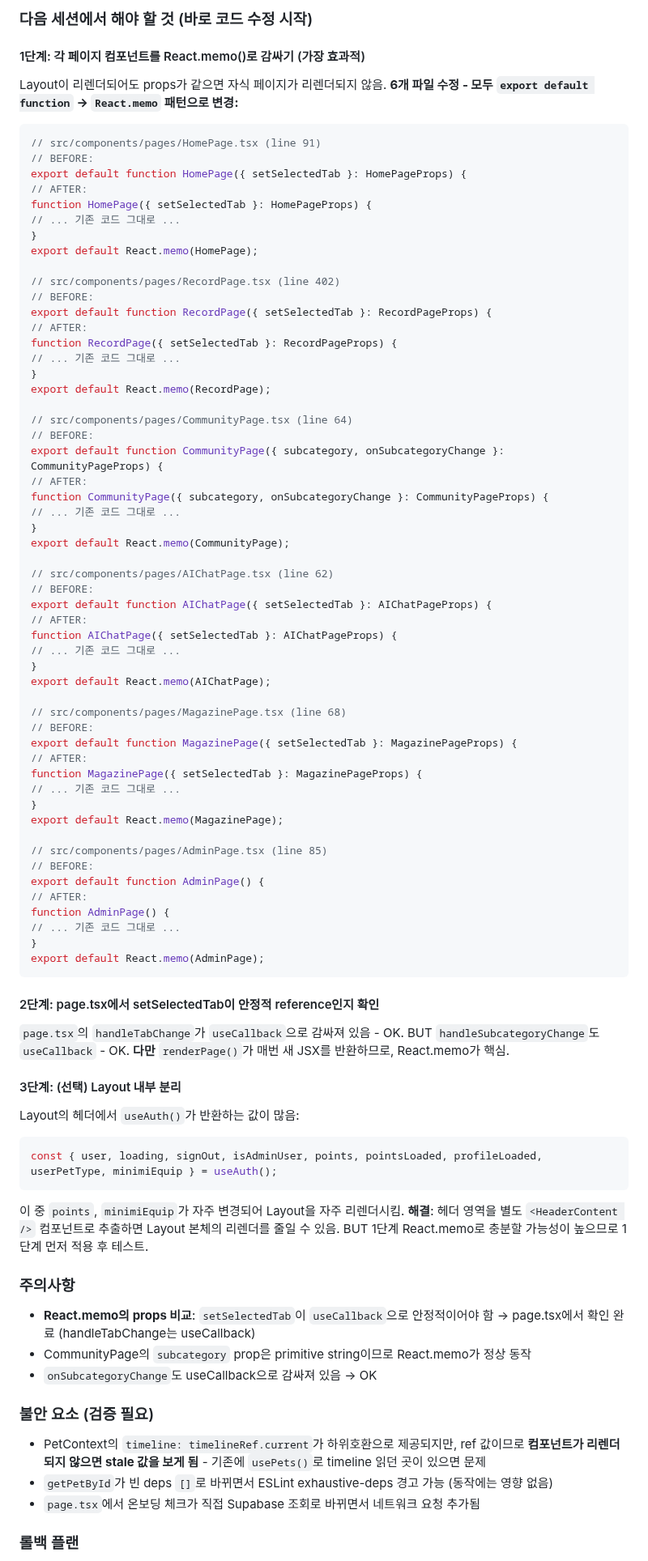
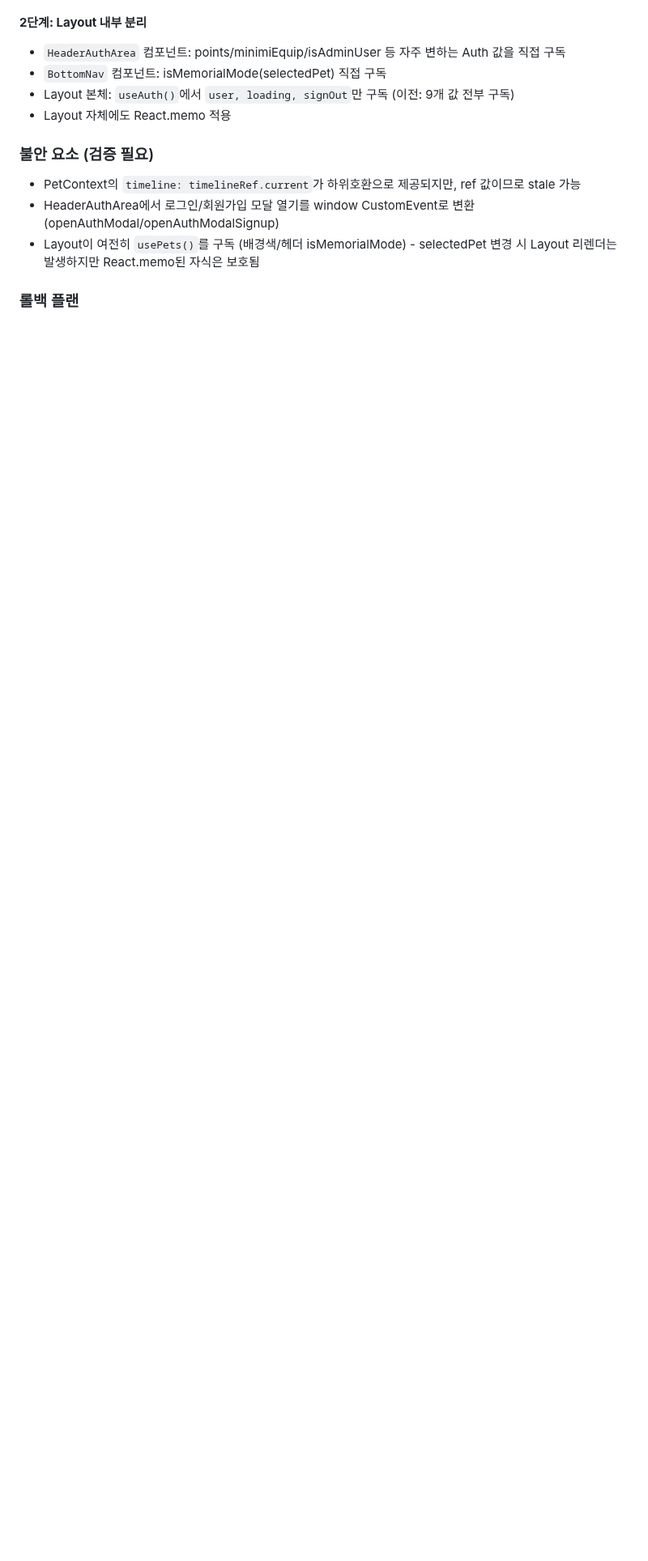
Before and after one commit to sharkwind1-pixel/memento1, a Markdown page: RELAY.md, the part around one of its changes. Shown at 81% size. Drawn GitHub-style; blank space fills up the shorter version.

Commit message:
RELAY 업데이트: React.memo 적용 완료 상태 반영
Co-Authored-By: Claude (claude-opus-4-6) <noreply@anthropic.com>

````diff
--- a/RELAY.md
+++ b/RELAY.md
@@ -46,93 +27,14 @@ AuthContext 값 변경 (points, minimiEquip, profileLoaded 등)
-### 다음 세션에서 해야 할 것 (바로 코드 수정 시작)
-
-#### 1단계: 각 페이지 컴포넌트를 React.memo()로 감싸기 (가장 효과적)
-
-Layout이 리렌더되어도 props가 같으면 자식 페이지가 리렌더되지 않음.
-**6개 파일 수정 - 모두 `export default function` → `React.memo` 패턴으로 변경:**
-
-```typescript
-// src/components/pages/HomePage.tsx (line 91)
-// BEFORE:
-export default function HomePage({ setSelectedTab }: HomePageProps) {
-// AFTER:
-function HomePage({ setSelectedTab }: HomePageProps) {
-// ... 기존 코드 그대로 ...
-}
-export default React.memo(HomePage);
-
-// src/components/pages/RecordPage.tsx (line 402)
-// BEFORE:
-export default function RecordPage({ setSelectedTab }: RecordPageProps) {
-// AFTER:
-function RecordPage({ setSelectedTab }: RecordPageProps) {
-// ... 기존 코드 그대로 ...
-}
-export default React.memo(RecordPage);
-
-// src/components/pages/CommunityPage.tsx (line 64)
-// BEFORE:
-export default function CommunityPage({ subcategory, onSubcategoryChange }: CommunityPageProps) {
-// AFTER:
-function CommunityPage({ subcategory, onSubcategoryChange }: CommunityPageProps) {
-// ... 기존 코드 그대로 ...
-}
-export default React.memo(CommunityPage);
-
-// src/components/pages/AIChatPage.tsx (line 62)
-// BEFORE:
-export default function AIChatPage({ setSelectedTab }: AIChatPageProps) {
-// AFTER:
-function AIChatPage({ setSelectedTab }: AIChatPageProps) {
-// ... 기존 코드 그대로 ...
-}
-export default React.memo(AIChatPage);
-
-// src/components/pages/MagazinePage.tsx (line 68)
-// BEFORE:
-export default function MagazinePage({ setSelectedTab }: MagazinePageProps) {
-// AFTER:
-function MagazinePage({ setSelectedTab }: MagazinePageProps) {
-// ... 기존 코드 그대로 ...
-}
-export default React.memo(MagazinePage);
-
-// src/components/pages/AdminPage.tsx (line 85)
-// BEFORE:
-export default function AdminPage() {
-// AFTER:
-function AdminPage() {
-// ... 기존 코드 그대로 ...
-}
-export default React.memo(AdminPage);
-```
-
-#### 2단계: page.tsx에서 setSelectedTab이 안정적 reference인지 확인
-
-`page.tsx`의 `handleTabChange`가 `useCallback`으로 감싸져 있음 - OK.
-BUT `handleSubcategoryChange`도 `useCallback` - OK.
-**다만** `renderPage()`가 매번 새 JSX를 반환하므로, React.memo가 핵심.
-
-#### 3단계: (선택) Layout 내부 분리
-
-Layout의 헤더에서 `useAuth()`가 반환하는 값이 많음:
-```typescript
-const { user, loading, signOut, isAdminUser, points, pointsLoaded, profileLoaded, userPetType, minimiEquip } = useAuth();
-```
-이 중 `points`, `minimiEquip`가 자주 변경되어 Layout을 자주 리렌더시킴.
-**해결**: 헤더 영역을 별도 `<HeaderContent />` 컴포넌트로 추출하면 Layout 본체의 리렌더를 줄일 수 있음.
-BUT 1단계 React.memo로 충분할 가능성이 높으므로 1단계 먼저 적용 후 테스트.
-
-### 주의사항
-
-- **React.memo의 props 비교**: `setSelectedTab`이 `useCallback`으로 안정적이어야 함 → page.tsx에서 확인 완료 (handleTabChange는 useCallback)
-- CommunityPage의 `subcategory` prop은 primitive string이므로 React.memo가 정상 동작
-- `onSubcategoryChange`도 useCallback으로 감싸져 있음 → OK
+**2단계: Layout 내부 분리**
+- `HeaderAuthArea` 컴포넌트: points/minimiEquip/isAdminUser 등 자주 변하는 Auth 값을 직접 구독
+- `BottomNav` 컴포넌트: isMemorialMode(selectedPet) 직접 구독
+- Layout 본체: `useAuth()`에서 `user, loading, signOut`만 구독 (이전: 9개 값 전부 구독)
+- Layout 자체에도 React.memo 적용
 
 ### 불안 요소 (검증 필요)
 
-- PetContext의 `timeline: timelineRef.current`가 하위호환으로 제공되지만, ref 값이므로 **컴포넌트가 리렌더되지 않으면 stale 값을 보게 됨** - 기존에 `usePets()`로 timeline 읽던 곳이 있으면 문제
-- `getPetById`가 빈 deps `[]`로 바뀌면서 ESLint exhaustive-deps 경고 가능 (동작에는 영향 없음)
-- `page.tsx`에서 온보딩 체크가 직접 Supabase 조회로 바뀌면서 네트워크 요청 추가됨
+- PetContext의 `timeline: timelineRef.current`가 하위호환으로 제공되지만, ref 값이므로 stale 가능
+- HeaderAuthArea에서 로그인/회원가입 모달 열기를 window CustomEvent로 변환 (openAuthModal/openAuthModalSignup)
+- Layout이 여전히 `usePets()`를 구독 (배경색/헤더 isMemorialMode) - selectedPet 변경 시 Layout 리렌더는 발생하지만 React.memo된 자식은 보호됨
 
 ### 롤백 플랜
 
````
Also changed, not shown: other parts of RELAY.md (+14 -34 lines).
